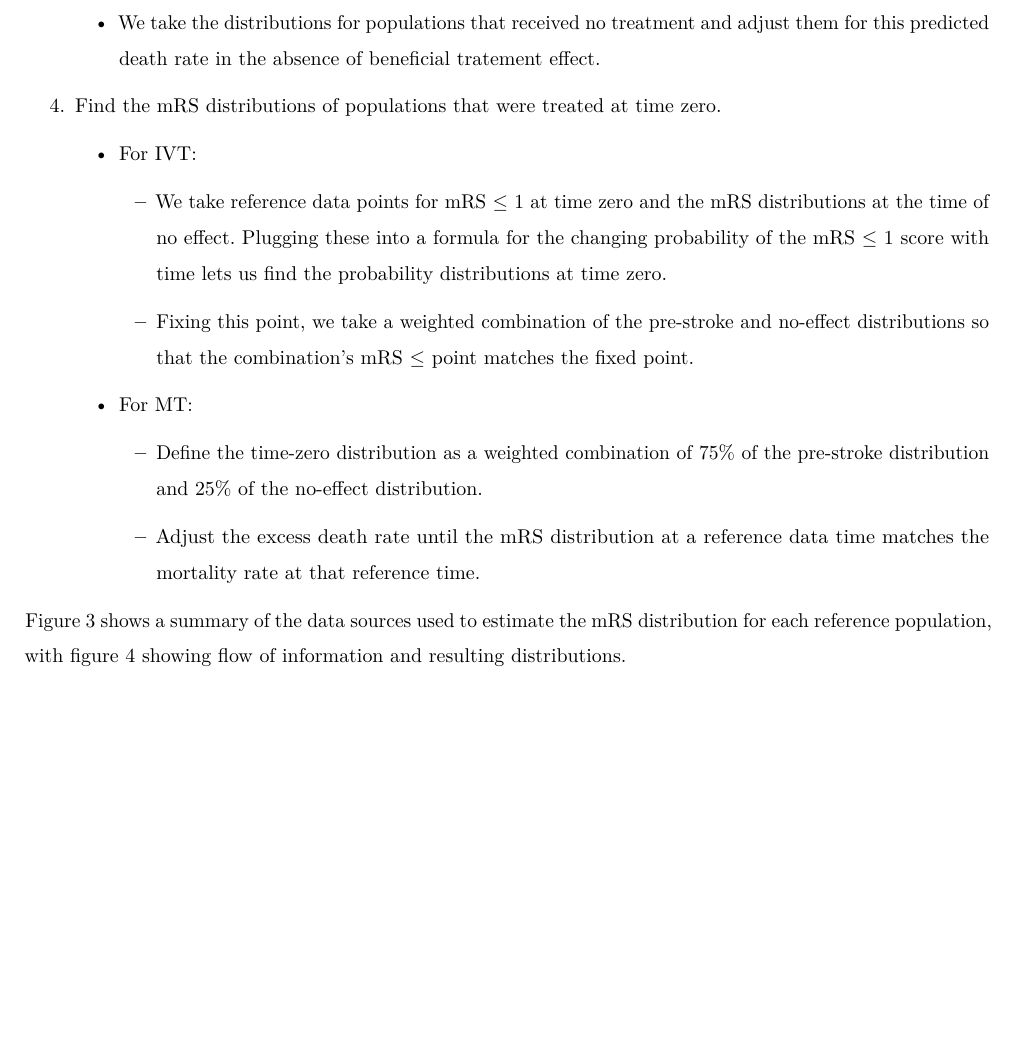
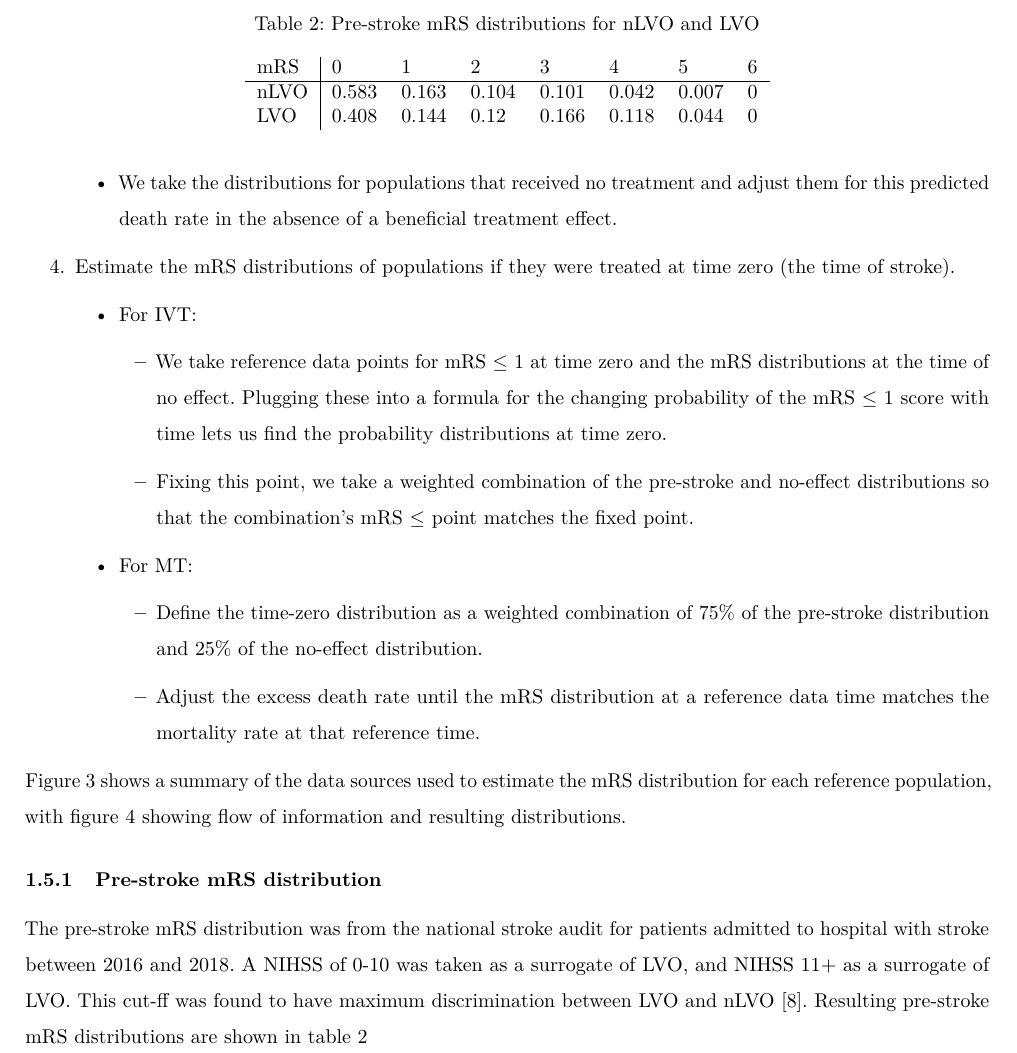
Before and after one commit to MichaelAllen1966/mobile_stroke_unit_paper_BMC, a LaTeX document (main.tex, which reads sections/4a_outcome_model.tex): part of page 5 of 14, cut at the place of the change, the shorter picture padded with empty space. Compiled offline with pdfLaTeX.

Commit message:
Updates from Overleaf

```diff
--- a/sections/4a_outcome_model.tex
+++ b/sections/4a_outcome_model.tex
@@ -104,8 +103,8 @@ The steps to create the mRS distributions are:
     \begin{itemize}
         \item At the time of no effect, we assume that patients given the treatment will see no benefit but are still exposed to a risk of death from treatment.
-    \item We take the distributions for populations that received no treatment and adjust them for this predicted death rate in the absence of beneficial tratement effect.
+    \item We take the distributions for populations that received no treatment and adjust them for this predicted death rate in the absence of a beneficial treatment effect.
     \end{itemize}
-    \item Find the mRS distributions of populations that were treated at time zero.
+    \item Estimate the mRS distributions of populations if they were treated at time zero (the time of stroke).
     \begin{itemize}
         \item For IVT:
         \begin{itemize}
@@ -137,3 +136,19 @@ Figure \ref{fig:data_sources_grid} shows a summary of the data sources used to e
     \caption{Resulting reference distributions after combining data sources. Arrows show input and flow of data used to generate these populations.}
     \label{fig:data_sources_summary}
 \end{figure}
+
+\subsubsection{Pre-stroke mRS distribution}
+
+The pre-stroke mRS distribution was from the national stroke audit for patients admitted to hospital with stroke between 2016 and 2018. A NIHSS of 0-10 was taken as a surrogate of LVO, and NIHSS 11+ as a surrogate of LVO. This cut-ff was found to have maximum discrimination between LVO and nLVO \cite{perez_de_la_ossa_effect_2022}. Resulting pre-stroke mRS distributions are shown in table \ref{tab:pre_stroke}
+
+\begin{table}
+\caption{Pre-stroke mRS distributions for nLVO and LVO}\label{tab:pre_stroke}
+\centering
+
+\begin{tabular}{l | l l l l l l l}
+mRS & 0 & 1 & 2 & 3 & 4 & 5 & 6 \\
+\hline
+nLVO & 0.583 & 0.163 & 0.104 & 0.101 & 0.042 & 0.007 & 0 \\
+LVO & 0.408 & 0.144 & 0.12 & 0.166 & 0.118 & 0.044 & 0 \\
+\end{tabular}
+\end{table}
```
Also changed, not shown: sections/4a_outcome_model.tex (7 more changed lines).
